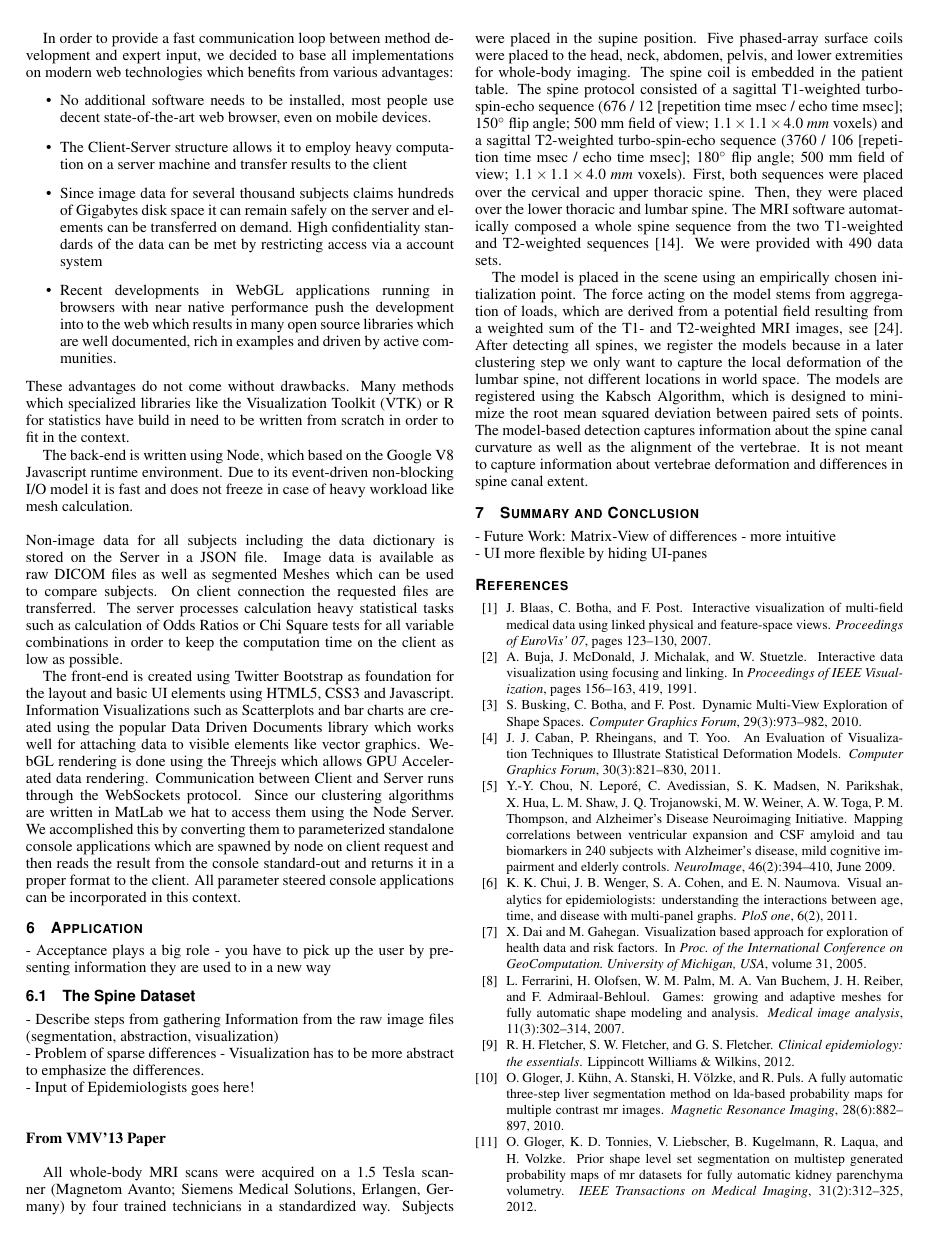
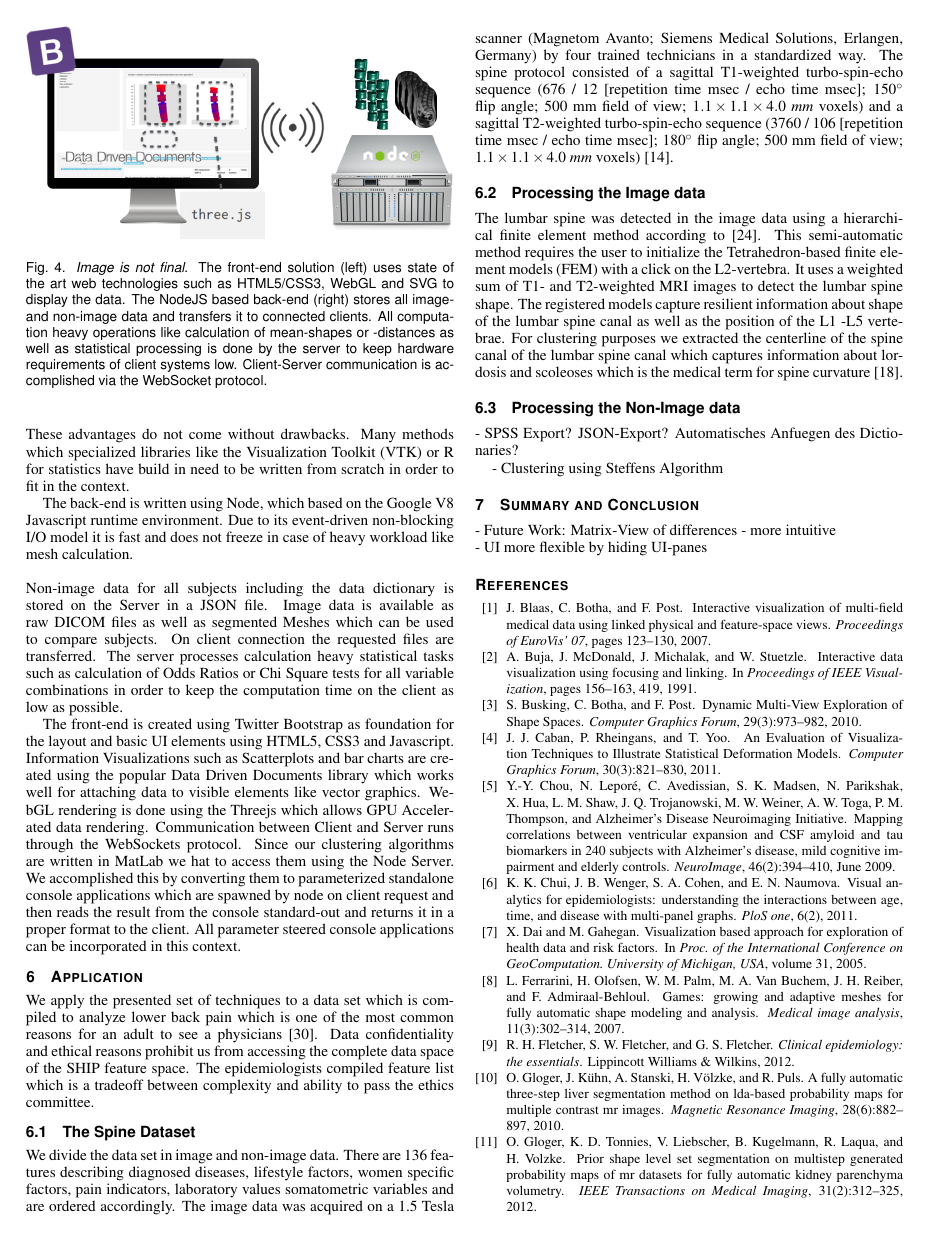
Before and after one commit to paulklemm/VIS14Paper, a LaTeX document (draft.tex): page 6 of 7. Compiled offline with pdfLaTeX.

Commit message:
first part of the Application section

```diff
--- a/draft.tex
+++ b/draft.tex
@@ -99,7 +99,7 @@ The statistically driven epidemiological workflow only allows to determine \emph
 %(New Solution).
 We propose an Interactive Visual Analysis approach that enables epidemiologists to examine both image-based as well as non-image data, e.g., sociodemographic variables and attributes derived from the image data.
 %
-This is achieved by combining brushing and linking enabled coordinated information visualization views and interactive 3D shape renderings with epidemiological data representations such as pivot tables and key figures as odds ratios.
+This is achieved by combining brushing and linking enabled coordinated information visualization views and interactive 3D shape renderings with epidemiological data representations such as pivot tables and key figures as association measures.
 %incorporating coordinated views from information visualization and 3D-shape renderings are combined with epidemiological data representations such as Pivot Tables.
 %
 %Multiple coordinated views from information visualization and 3D-shape renderings are combined with epidemiological data representations such as Pivot Tables.
@@ -869,19 +870,51 @@ We accomplished this by converting them to parameterized standalone console appl
 All parameter steered console applications can be incorporated in this context.
 
 \section{Application}
-- Acceptance plays a big role - you have to pick up the user by presenting information they are used to in a new way
+We apply the presented set of techniques to a data set which is compiled to analyze lower back pain which is one of the most common reasons for an adult to see a physicians \cite{Backpain}.
+%
+Data confidentiality and ethical reasons prohibit us from accessing the complete data space of the SHIP feature space.
+%
+The epidemiologists compiled feature list which is a tradeoff between complexity and ability to pass the ethics committee.
+%
+%The goal is to find features which \emph{interact} with lower back pain based on image and non-image data.
+%
 \subsection{The Spine Dataset}
-- Describe steps from gathering Information from the raw image files (segmentation, abstraction, visualization)\\
-- Problem of sparse differences - Visualization has to be more abstract to emphasize the differences.\\
-- Input of Epidemiologists goes here!\\
-\\\\
-\textbf{From VMV'13 Paper}\\
+We divide the data set in image and non-image data.
+%
+There are 136 features describing diagnosed diseases, lifestyle factors, women specific factors, pain indicators, laboratory values somatometric variables and are ordered accordingly.
+%
+The image data was acquired on a 1.5~Tesla scanner (Magnetom Avanto; Siemens Medical Solutions, Erlangen, Germany) by four trained technicians in a standardized way.
+%
+The spine protocol consisted of a sagittal T1-weighted turbo-spin-echo sequence (676 / 12 [repetition time msec / echo time msec]; 150$^\circ$ flip angle; 500~mm field of view; $1.1\times1.1\times4.0~mm$ voxels) and a sagittal T2-weighted turbo-spin-echo sequence (3760 / 106 [repetition time msec / echo time msec]; 180$^\circ$ flip angle; 500~mm field of view; $1.1\times1.1\times4.0~mm$ voxels) \cite{Hegenscheid2013}.
 
-All whole-body MRI scans were acquired on a 1.5~Tesla scanner (Magnetom Avanto; Siemens Medical Solutions, Erlangen, Germany) by four trained technicians in a standardized way. Subjects were placed in the supine position. Five phased-array surface coils were placed to the head, neck, abdomen, pelvis, and lower extremities for whole-body imaging. The spine coil is embedded in the patient table. The spine protocol consisted of a sagittal T1-weighted turbo-spin-echo sequence (676 / 12 [repetition time msec / echo time msec]; 150$^\circ$ flip angle; 500~mm field of view; $1.1\times1.1\times4.0~mm$ voxels) and a sagittal T2-weighted turbo-spin-echo sequence (3760 / 106 [repetition time msec / echo time msec]; 180$^\circ$ flip angle; 500~mm field of view; $1.1\times1.1\times4.0~mm$ voxels). First, both sequences were placed over the cervical and upper thoracic spine. Then, they were placed over the lower thoracic and lumbar spine. The MRI software automatically composed a whole spine sequence from the two T1-weighted and T2-weighted sequences \cite{Hegenscheid2013}. We were provided with 490 data sets.
+\subsection{Processing the Image data}
+The lumbar spine was detected in the image data using a hierarchical finite element method according to \cite{Rak2013}.
+%
+This semi-automatic method requires the user to initialize the Tetrahedron-based finite element models (FEM) with a click on the L2-vertebra.
+%
+It uses a weighted sum of T1- and T2-weighted MRI images to detect the lumbar spine shape.
+%
+The registered models capture resilient information about shape of the lumbar spine canal as well as the position of the L1 -L5 vertebrae.
+%
+For clustering purposes we extracted the centerline of the spine canal of the lumbar spine canal which captures information about lordosis and scoleoses which is the medical term for spine curvature \cite{Klemm2013VMV}.
+%
+%This information is a major feature for diagnosing lumbar back pain.
+\subsection{Processing the Non-Image data}
+- SPSS Export? JSON-Export? Automatisches Anfuegen des Dictionaries?
 
-%The model is placed in the scene using an empirically chosen initialization point. The force acting on the model stems from aggregation of loads, which are derived from a potential field resulting from a weighted sum of the T1- and T2-weighted MRI images, see \cite{Rak2013}. After detecting all spines, we register the models because in a later clustering step we only want to capture the local deformation of the lumbar spine, not different locations in world space. The models are registered using the Kabsch Algorithm \cite{Kabsch1976}, which is designed to minimize the root mean squared deviation between paired sets of points.
-The model is placed in the scene using an empirically chosen initialization point. The force acting on the model stems from aggregation of loads, which are derived from a potential field resulting from a weighted sum of the T1- and T2-weighted MRI images, see \cite{Rak2013}. After detecting all spines, we register the models because in a later clustering step we only want to capture the local deformation of the lumbar spine, not different locations in world space. The models are registered using the Kabsch Algorithm, which is designed to minimize the root mean squared deviation between paired sets of points.
-The model-based detection captures information about the spine canal curvature as well as the alignment of the vertebrae. It is not meant to capture information about vertebrae deformation and differences in spine canal extent.
+%\subsection{The Spine Prototype}
+
+- Clustering using Steffens Algorithm
+% - Describe steps from gathering Information from the raw image files (segmentation, abstraction, visualization)\\
+% - Problem of sparse differences - Visualization has to be more abstract to emphasize the differences.\\
+% - Input of Epidemiologists goes here!\\
+% \\\\
+% \textbf{From VMV'13 Paper}\\
+%
+% All whole-body MRI scans were acquired on a 1.5~Tesla scanner (Magnetom Avanto; Siemens Medical Solutions, Erlangen, Germany) by four trained technicians in a standardized way. Subjects were placed in the supine position. Five phased-array surface coils were placed to the head, neck, abdomen, pelvis, and lower extremities for whole-body imaging. The spine coil is embedded in the patient table. The spine protocol consisted of a sagittal T1-weighted turbo-spin-echo sequence (676 / 12 [repetition time msec / echo time msec]; 150$^\circ$ flip angle; 500~mm field of view; $1.1\times1.1\times4.0~mm$ voxels) and a sagittal T2-weighted turbo-spin-echo sequence (3760 / 106 [repetition time msec / echo time msec]; 180$^\circ$ flip angle; 500~mm field of view; $1.1\times1.1\times4.0~mm$ voxels). First, both sequences were placed over the cervical and upper thoracic spine. Then, they were placed over the lower thoracic and lumbar spine. The MRI software automatically composed a whole spine sequence from the two T1-weighted and T2-weighted sequences \cite{Hegenscheid2013}. We were provided with 490 data sets.
+
+% The model is placed in the scene using an empirically chosen initialization point. The force acting on the model stems from aggregation of loads, which are derived from a potential field resulting from a weighted sum of the T1- and T2-weighted MRI images, see \cite{Rak2013}. After detecting all spines, we register the models because in a later clustering step we only want to capture the local deformation of the lumbar spine, not different locations in world space. The models are registered using the Kabsch Algorithm, which is designed to minimize the root mean squared deviation between paired sets of points.
+% The model-based detection captures information about the spine canal curvature as well as the alignment of the vertebrae. It is not meant to capture information about vertebrae deformation and differences in spine canal extent.
 
 \section{Summary and Conclusion}
 - Future Work: Matrix-View of differences - more intuitive\\
```
Also changed, not shown: bibliography.bib (+32 -0 lines), draft.pdf, draft.tex (3 more changed lines).
